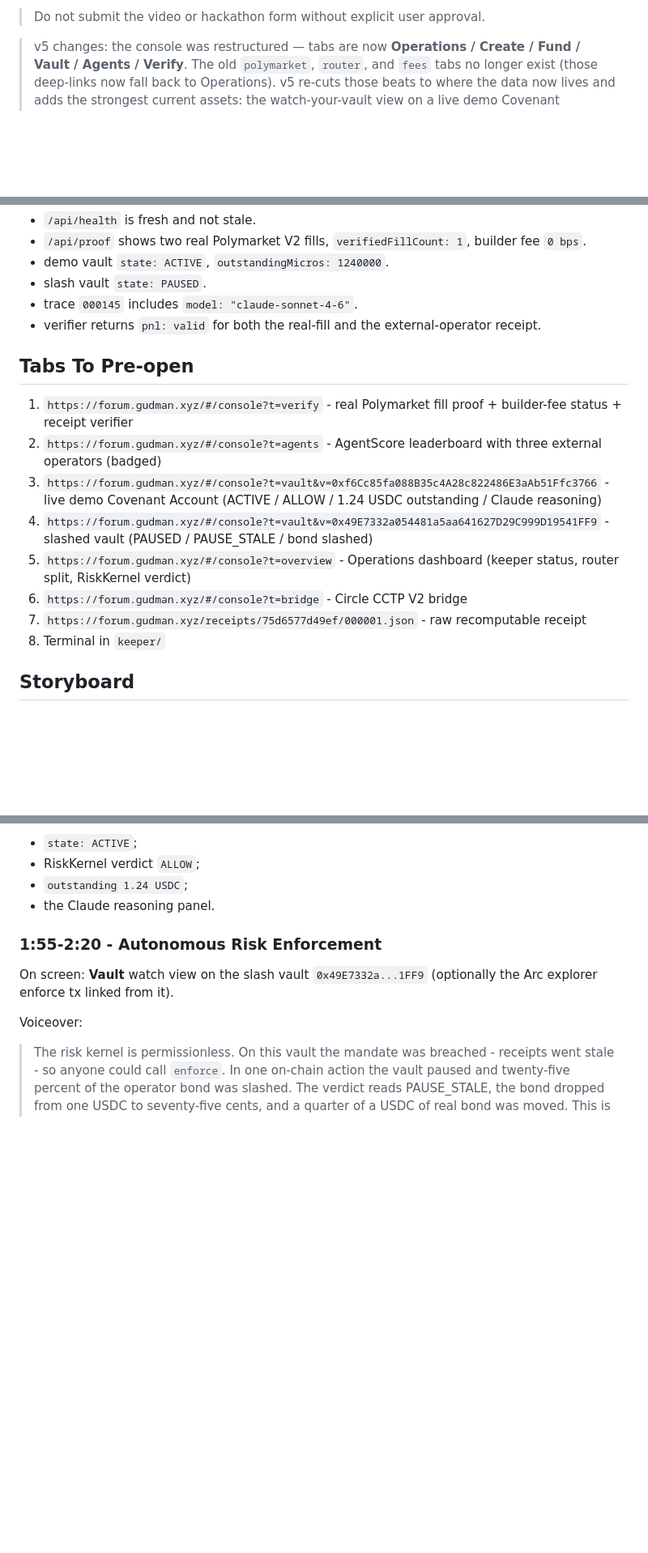
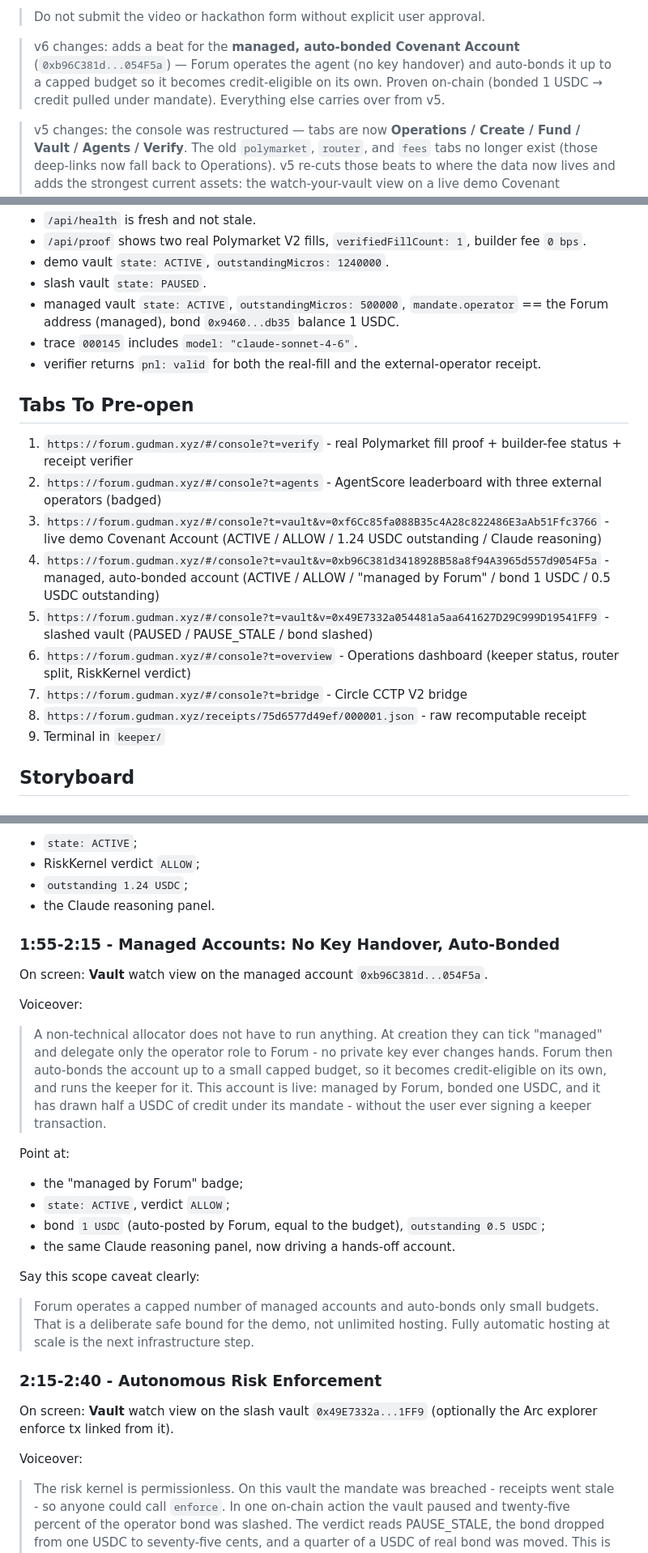
Before and after one commit to Ridwannurudeen/forum, a Markdown page: docs/demo-script.md, 3 parts joined by grey strips. Shown at 81% size. Drawn GitHub-style; blank space fills up the shorter version.

Commit message:
docs: feature the managed, auto-bonded Covenant Account in demo script (v6) (#38)
Adds a 1:55-2:15 beat for the managed account 0xb96C381d (Forum operates +
auto-bonds, no key handover; bonded 1 USDC, 0.5 USDC outstanding under mandate),
plus pre-flight curl, pre-open tab, a capped-scope Do-Not-Say guard, and an
on-chain proof block in the judge appendix. Retimes the back half to 3:25-3:40.

```diff
--- a/docs/demo-script.md
+++ b/docs/demo-script.md
@@ -4,6 +4,12 @@ Target: **3:00-3:30**, 1080p screen capture, real human voiceover.
 Tone: direct, allocator-facing, honest about scope.
 
 > Do not submit the video or hackathon form without explicit user approval.
+
+> v6 changes: adds a beat for the **managed, auto-bonded Covenant Account**
+> (`0xb96C381d...054F5a`) — Forum operates the agent (no key handover) and
+> auto-bonds it up to a capped budget so it becomes credit-eligible on its own.
+> Proven on-chain (bonded 1 USDC → credit pulled under mandate). Everything else
+> carries over from v5.
 
 > v5 changes: the console was restructured — tabs are now **Operations / Create /
 > Fund / Vault / Agents / Verify**. The old `polymarket`, `router`, and `fees`
@@ -48,6 +57,7 @@ Expected evidence:
 - `/api/proof` shows two real Polymarket V2 fills, `verifiedFillCount: 1`, builder fee `0 bps`.
 - demo vault `state: ACTIVE`, `outstandingMicros: 1240000`.
 - slash vault `state: PAUSED`.
+- managed vault `state: ACTIVE`, `outstandingMicros: 500000`, `mandate.operator` == the Forum address (managed), bond `0x9460...db35` balance 1 USDC.
 - trace `000145` includes `model: "claude-sonnet-4-6"`.
 - verifier returns `pnl: valid` for both the real-fill and the external-operator receipt.
 
@@ -56,11 +66,12 @@ Expected evidence:
 1. `https://forum.gudman.xyz/#/console?t=verify` - real Polymarket fill proof + builder-fee status + receipt verifier
 2. `https://forum.gudman.xyz/#/console?t=agents` - AgentScore leaderboard with three external operators (badged)
 3. `https://forum.gudman.xyz/#/console?t=vault&v=0xf6Cc85fa088B35c4A28c822486E3aAb51Ffc3766` - live demo Covenant Account (ACTIVE / ALLOW / 1.24 USDC outstanding / Claude reasoning)
-4. `https://forum.gudman.xyz/#/console?t=vault&v=0x49E7332a054481a5aa641627D29C999D19541FF9` - slashed vault (PAUSED / PAUSE_STALE / bond slashed)
-5. `https://forum.gudman.xyz/#/console?t=overview` - Operations dashboard (keeper status, router split, RiskKernel verdict)
-6. `https://forum.gudman.xyz/#/console?t=bridge` - Circle CCTP V2 bridge
-7. `https://forum.gudman.xyz/receipts/75d6577d49ef/000001.json` - raw recomputable receipt
-8. Terminal in `keeper/`
+4. `https://forum.gudman.xyz/#/console?t=vault&v=0xb96C381d3418928B58a8f94A3965d557d9054F5a` - managed, auto-bonded account (ACTIVE / ALLOW / "managed by Forum" / bond 1 USDC / 0.5 USDC outstanding)
+5. `https://forum.gudman.xyz/#/console?t=vault&v=0x49E7332a054481a5aa641627D29C999D19541FF9` - slashed vault (PAUSED / PAUSE_STALE / bond slashed)
+6. `https://forum.gudman.xyz/#/console?t=overview` - Operations dashboard (keeper status, router split, RiskKernel verdict)
+7. `https://forum.gudman.xyz/#/console?t=bridge` - Circle CCTP V2 bridge
+8. `https://forum.gudman.xyz/receipts/75d6577d49ef/000001.json` - raw recomputable receipt
+9. Terminal in `keeper/`
 
 ## Storyboard
 
@@ -139,7 +150,34 @@ Point at:
 - `outstanding 1.24 USDC`;
 - the Claude reasoning panel.
 
-### 1:55-2:20 - Autonomous Risk Enforcement
+### 1:55-2:15 - Managed Accounts: No Key Handover, Auto-Bonded
+
+On screen: **Vault** watch view on the managed account `0xb96C381d...054F5a`.
+
+Voiceover:
+
+> A non-technical allocator does not have to run anything. At creation they can
+> tick "managed" and delegate only the operator role to Forum - no private key
+> ever changes hands. Forum then auto-bonds the account up to a small capped
+> budget, so it becomes credit-eligible on its own, and runs the keeper for it.
+> This account is live: managed by Forum, bonded one USDC, and it has drawn half
+> a USDC of credit under its mandate - without the user ever signing a keeper
+> transaction.
+
+Point at:
+
+- the "managed by Forum" badge;
+- `state: ACTIVE`, verdict `ALLOW`;
+- bond `1 USDC` (auto-posted by Forum, equal to the budget), `outstanding 0.5 USDC`;
+- the same Claude reasoning panel, now driving a hands-off account.
+
+Say this scope caveat clearly:
+
+> Forum operates a capped number of managed accounts and auto-bonds only small
+> budgets. That is a deliberate safe bound for the demo, not unlimited hosting.
+> Fully automatic hosting at scale is the next infrastructure step.
+
+### 2:15-2:40 - Autonomous Risk Enforcement
 
 On screen: **Vault** watch view on the slash vault `0x49E7332a...1FF9` (optionally the Arc explorer enforce tx linked from it).
 
```
Also changed, not shown: other parts of docs/demo-script.md (+17 -6 lines).
